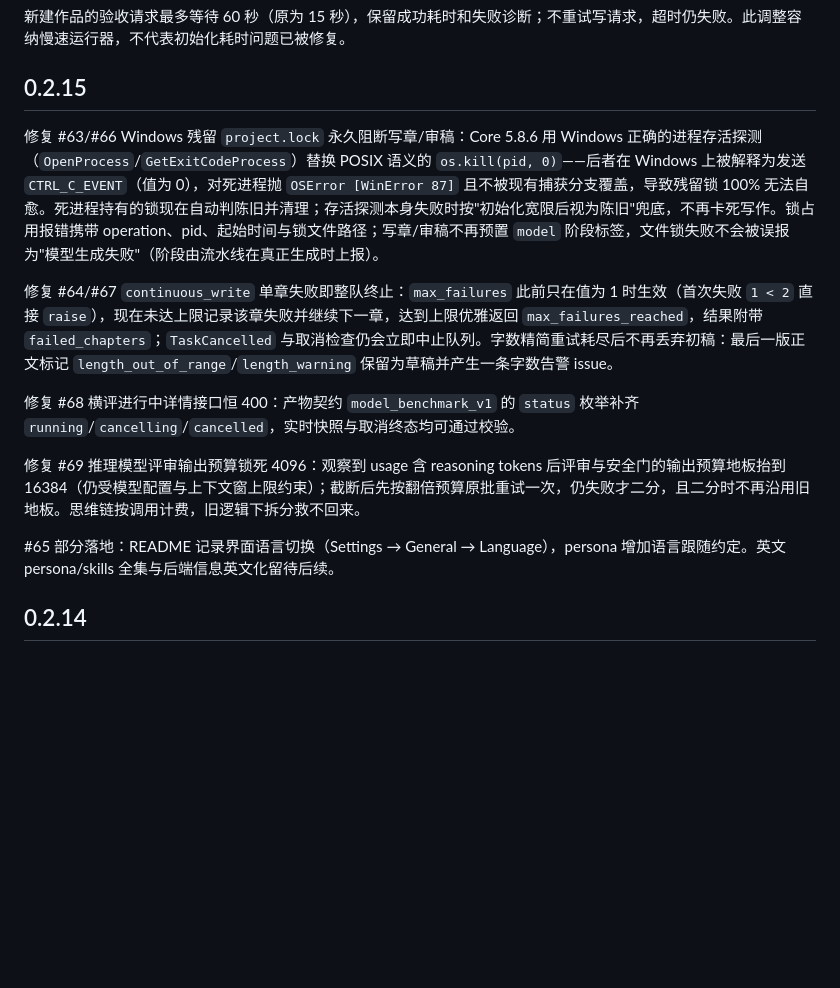
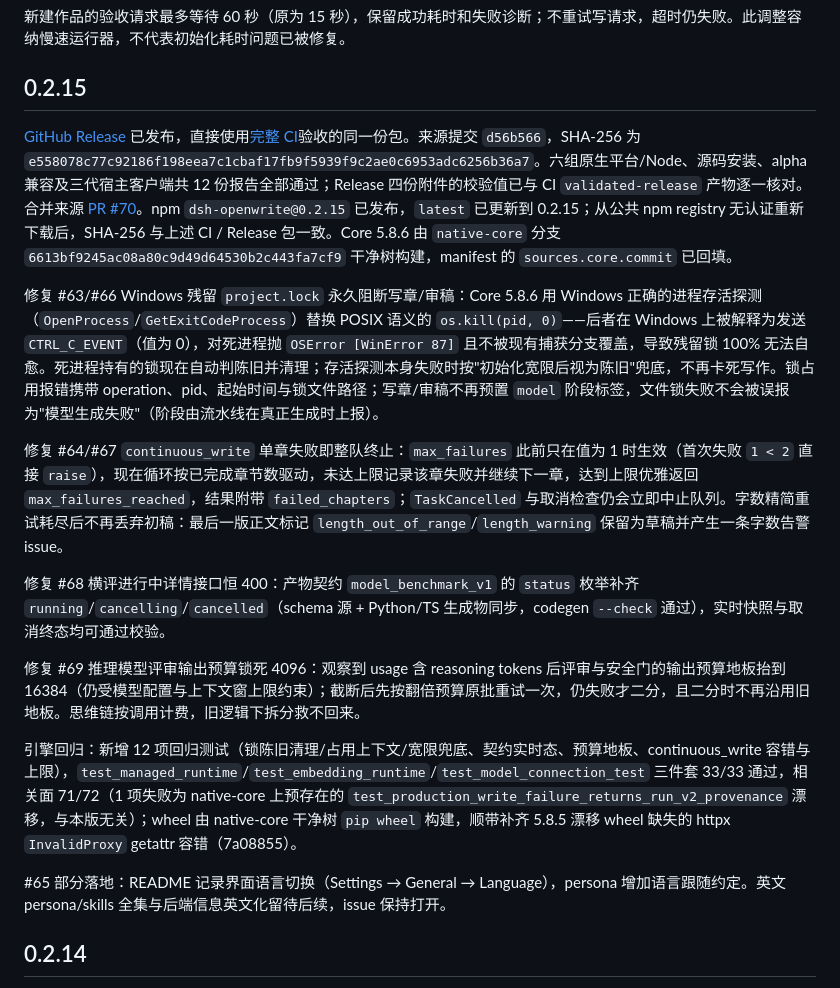
Before and after one commit to LiPu-jpg/Openwrite, a Markdown page: docs/RELEASE_ACCEPTANCE.md, the part around the change. GitHub-like rendering; blank space fills up the shorter version.

Commit message:
docs: record 0.2.15 CI release and verified npm publication

```diff
--- a/docs/RELEASE_ACCEPTANCE.md
+++ b/docs/RELEASE_ACCEPTANCE.md
@@ -8,15 +8,19 @@
 
 ## 0.2.15
 
+[GitHub Release](https://github.com/LiPu-jpg/Openwrite/releases/tag/v0.2.15) 已发布，直接使用[完整 CI](https://github.com/LiPu-jpg/Openwrite/actions/runs/38038338548)验收的同一份包。来源提交 `d56b566`，SHA-256 为 `e558078c77c92186f198eea7c1cbaf17fb9f5939f9c2ae0c6953adc6256b36a7`。六组原生平台/Node、源码安装、alpha 兼容及三代宿主客户端共 12 份报告全部通过；Release 四份附件的校验值已与 CI `validated-release` 产物逐一核对。合并来源 [PR #70](https://github.com/LiPu-jpg/Openwrite/pull/70)。npm `dsh-openwrite@0.2.15` 已发布，`latest` 已更新到 0.2.15；从公共 npm registry 无认证重新下载后，SHA-256 与上述 CI / Release 包一致。Core 5.8.6 由 `native-core` 分支 `6613bf9245ac08a80c9d49d64530b2c443fa7cf9` 干净树构建，manifest 的 `sources.core.commit` 已回填。
+
 修复 #63/#66 Windows 残留 `project.lock` 永久阻断写章/审稿：Core 5.8.6 用 Windows 正确的进程存活探测（`OpenProcess`/`GetExitCodeProcess`）替换 POSIX 语义的 `os.kill(pid, 0)`——后者在 Windows 上被解释为发送 `CTRL_C_EVENT`（值为 0），对死进程抛 `OSError [WinError 87]` 且不被现有捕获分支覆盖，导致残留锁 100% 无法自愈。死进程持有的锁现在自动判陈旧并清理；存活探测本身失败时按"初始化宽限后视为陈旧"兜底，不再卡死写作。锁占用报错携带 operation、pid、起始时间与锁文件路径；写章/审稿不再预置 `model` 阶段标签，文件锁失败不会被误报为"模型生成失败"（阶段由流水线在真正生成时上报）。
 
-修复 #64/#67 `continuous_write` 单章失败即整队终止：`max_failures` 此前只在值为 1 时生效（首次失败 `1 < 2` 直接 `raise`），现在未达上限记录该章失败并继续下一章，达到上限优雅返回 `max_failures_reached`，结果附带 `failed_chapters`；`TaskCancelled` 与取消检查仍会立即中止队列。字数精简重试耗尽后不再丢弃初稿：最后一版正文标记 `length_out_of_range`/`length_warning` 保留为草稿并产生一条字数告警 issue。
+修复 #64/#67 `continuous_write` 单章失败即整队终止：`max_failures` 此前只在值为 1 时生效（首次失败 `1 < 2` 直接 `raise`），现在循环按已完成章节数驱动，未达上限记录该章失败并继续下一章，达到上限优雅返回 `max_failures_reached`，结果附带 `failed_chapters`；`TaskCancelled` 与取消检查仍会立即中止队列。字数精简重试耗尽后不再丢弃初稿：最后一版正文标记 `length_out_of_range`/`length_warning` 保留为草稿并产生一条字数告警 issue。
 
-修复 #68 横评进行中详情接口恒 400：产物契约 `model_benchmark_v1` 的 `status` 枚举补齐 `running`/`cancelling`/`cancelled`，实时快照与取消终态均可通过校验。
+修复 #68 横评进行中详情接口恒 400：产物契约 `model_benchmark_v1` 的 `status` 枚举补齐 `running`/`cancelling`/`cancelled`（schema 源 + Python/TS 生成物同步，codegen `--check` 通过），实时快照与取消终态均可通过校验。
 
 修复 #69 推理模型评审输出预算锁死 4096：观察到 usage 含 reasoning tokens 后评审与安全门的输出预算地板抬到 16384（仍受模型配置与上下文窗上限约束）；截断后先按翻倍预算原批重试一次，仍失败才二分，且二分时不再沿用旧地板。思维链按调用计费，旧逻辑下拆分救不回来。
 
-#65 部分落地：README 记录界面语言切换（Settings → General → Language），persona 增加语言跟随约定。英文 persona/skills 全集与后端信息英文化留待后续。
+引擎回归：新增 12 项回归测试（锁陈旧清理/占用上下文/宽限兜底、契约实时态、预算地板、continuous_write 容错与上限），`test_managed_runtime`/`test_embedding_runtime`/`test_model_connection_test` 三件套 33/33 通过，相关面 71/72（1 项失败为 native-core 上预存在的 `test_production_write_failure_returns_run_v2_provenance` 漂移，与本版无关）；wheel 由 native-core 干净树 `pip wheel` 构建，顺带补齐 5.8.5 漂移 wheel 缺失的 httpx `InvalidProxy` getattr 容错（7a08855）。
+
+#65 部分落地：README 记录界面语言切换（Settings → General → Language），persona 增加语言跟随约定。英文 persona/skills 全集与后端信息英文化留待后续，issue 保持打开。
 
 ## 0.2.14
 
```
